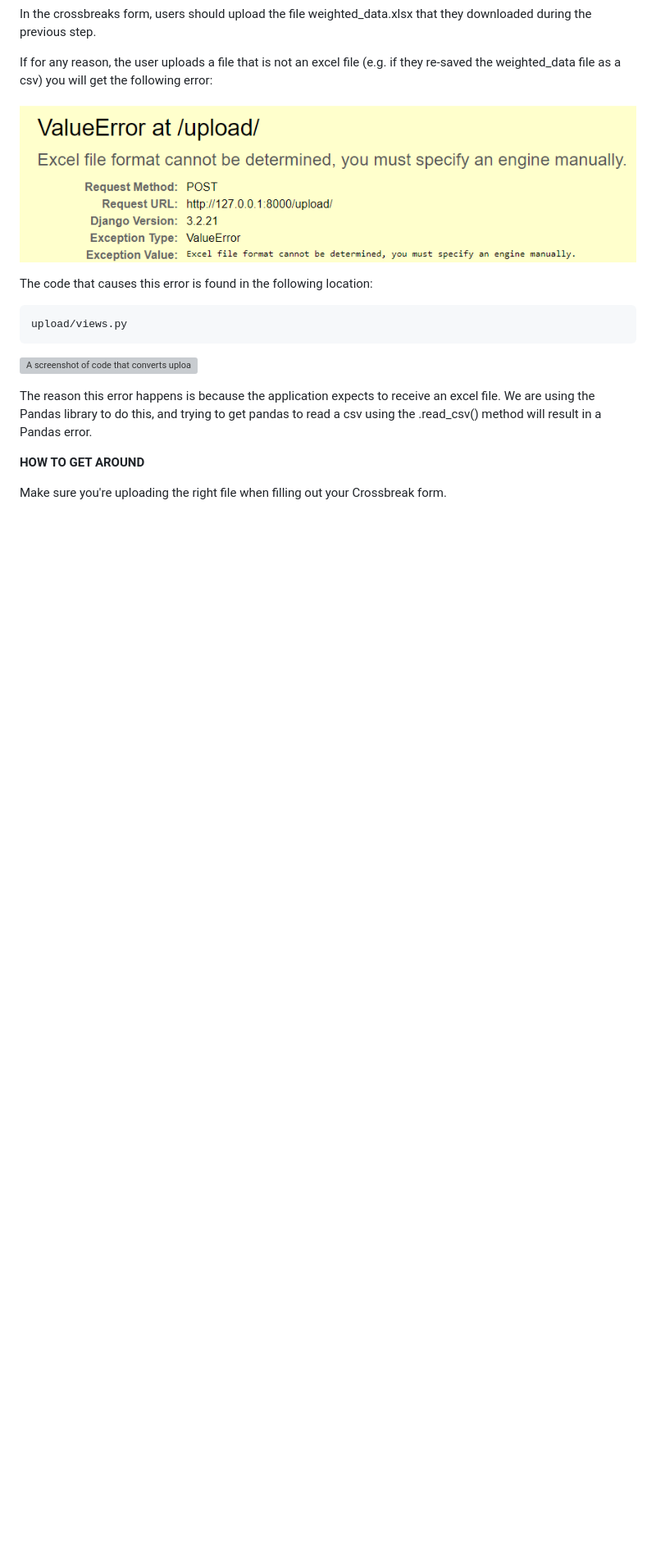
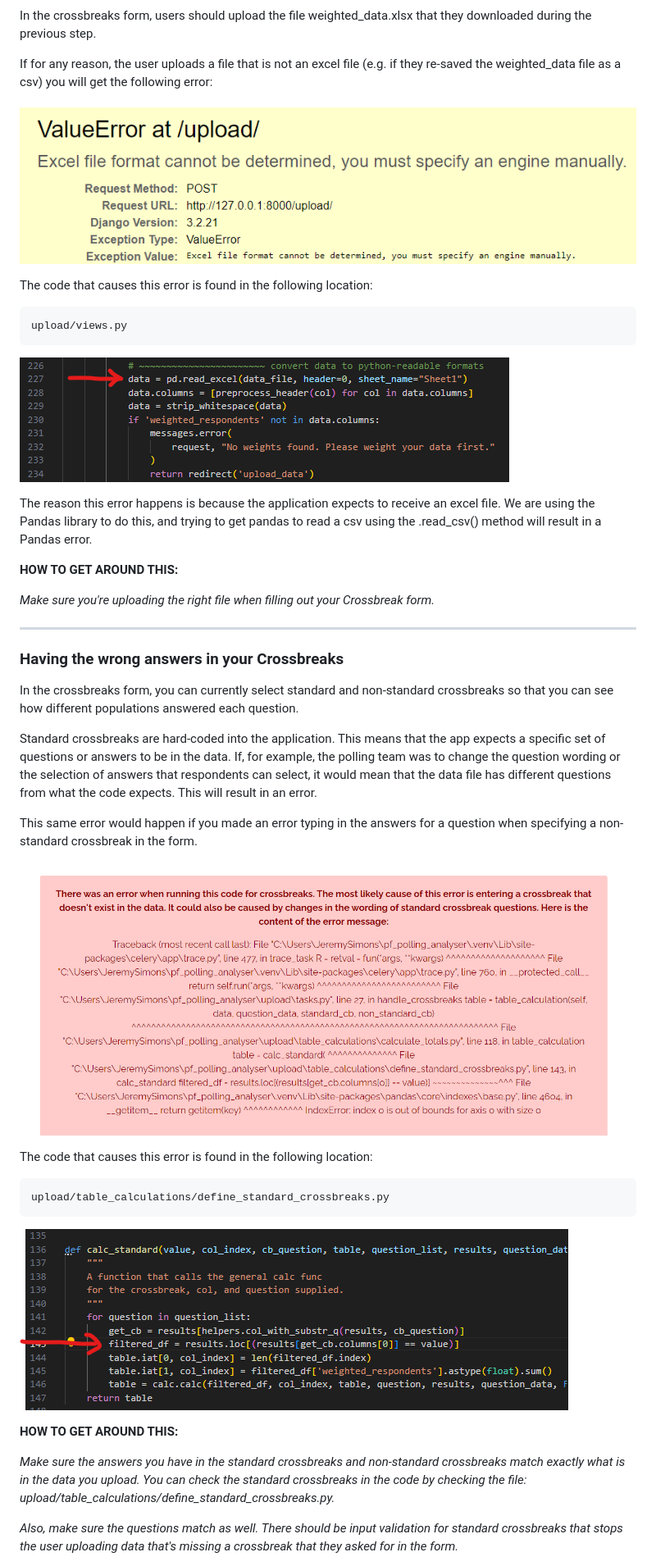
Before and after one commit to pf-data-projects/pf_polling_analyser, a Markdown page: README.md, the part around the change printed below. Shown: that part at 82% size. Drawn GitHub-style; pictures changed too: docs/errors/missing_crossbreak_answer.png (added), docs/errors/missing_crossbreak_answer_code.png (added); folded sections open; blank space fills up the shorter version; grey boxes are pictures that could not be loaded.

Commit message:
DOCS: add a new error for crossbreaks to tech manual

`````diff
--- a/README.md
+++ b/README.md
@@ -128,12 +128,43 @@ upload/views.py
 ````
 
 <img
-    src="docs/errors/excel_upload_code.png"
+    src="docs/errors/excel_upload__code.png"
     alt="A screenshot of code that converts upload data to df"
 />
 
 The reason this error happens is because the application expects to receive an excel file. We are using the Pandas library to do this, and trying to get pandas to read a csv using the .read_csv() method will result in a Pandas error.
 
-**HOW TO GET AROUND**
+**HOW TO GET AROUND THIS:**
 
-Make sure you're uploading the right file when filling out your Crossbreak form.
+*Make sure you're uploading the right file when filling out your Crossbreak form.*
+
+---
+
+### **Having the wrong answers in your Crossbreaks**
+
+In the crossbreaks form, you can currently select standard and non-standard crossbreaks so that you can see how different populations answered each question.
+
+Standard crossbreaks are hard-coded into the application. This means that the app expects a specific set of questions or answers to be in the data. If, for example, the polling team was to change the question wording or the selection of answers that respondents can select, it would mean that the data file has different questions from what the code expects. This will result in an error.
+
+This same error would happen if you made an error typing in the answers for a question when specifying a non-standard crossbreak in the form.
+
+<img
+    src="docs/errors/missing_crossbreak_answer.png"
+    alt="screenshot of python error"
+/>
+
+The code that causes this error is found in the following location:
+````
+upload/table_calculations/define_standard_crossbreaks.py
+````
+<img
+src="docs/errors/missing_crossbreak_answer_code.png"
+alt="a screenshot of the code that throws this error"
+/>
+
+**HOW TO GET AROUND THIS:**
+
+*Make sure the answers you have in the standard crossbreaks and non-standard crossbreaks match exactly what is in the data you upload. You can check the standard crossbreaks in the code by checking the file: upload/table_calculations/define_standard_crossbreaks.py.*
+
+*Also, make sure the questions match as well. There should be input validation for standard crossbreaks that stops the user uploading data that's missing a crossbreak that they asked for in the form.*
+
`````
Also changed, not shown: other parts of README.md (+2 -1 lines).
